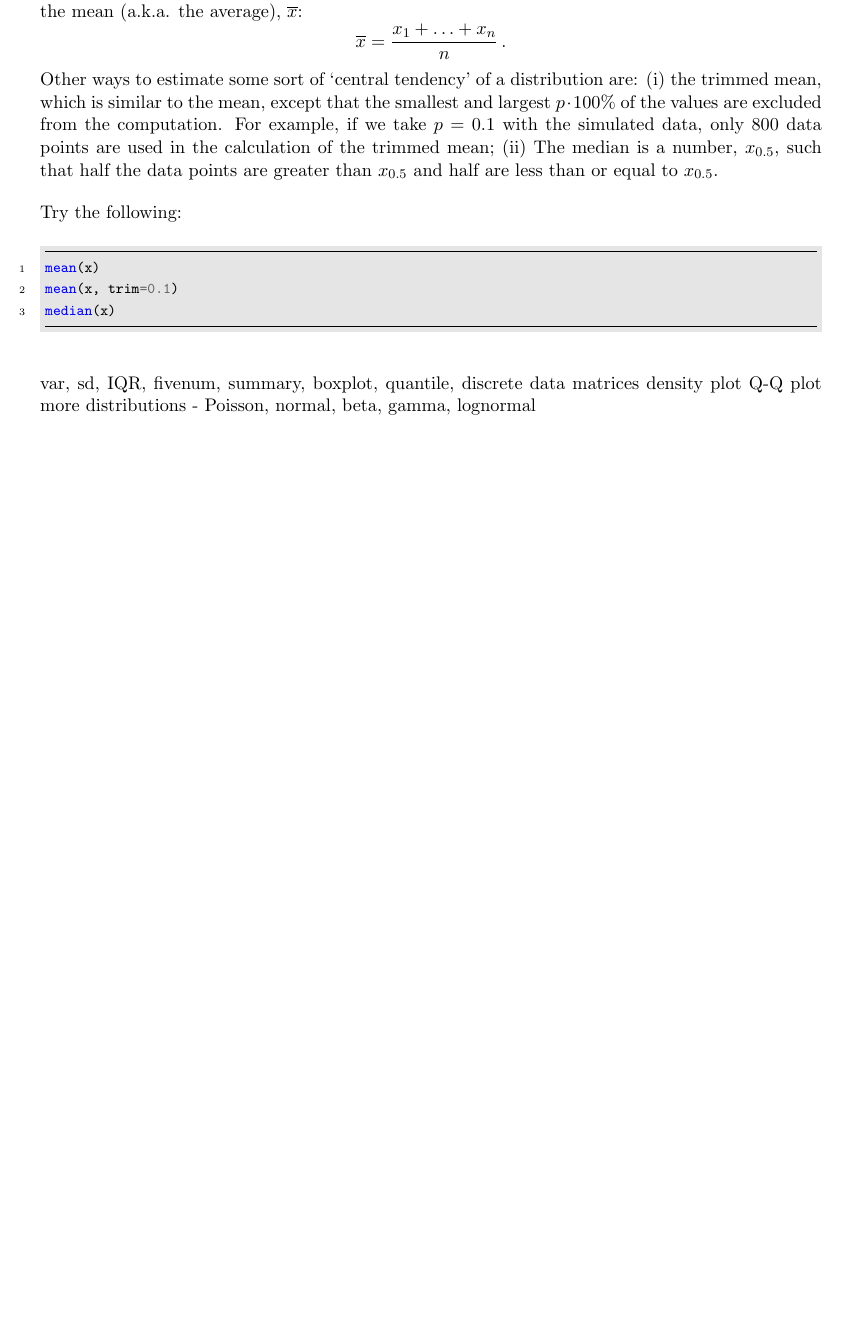
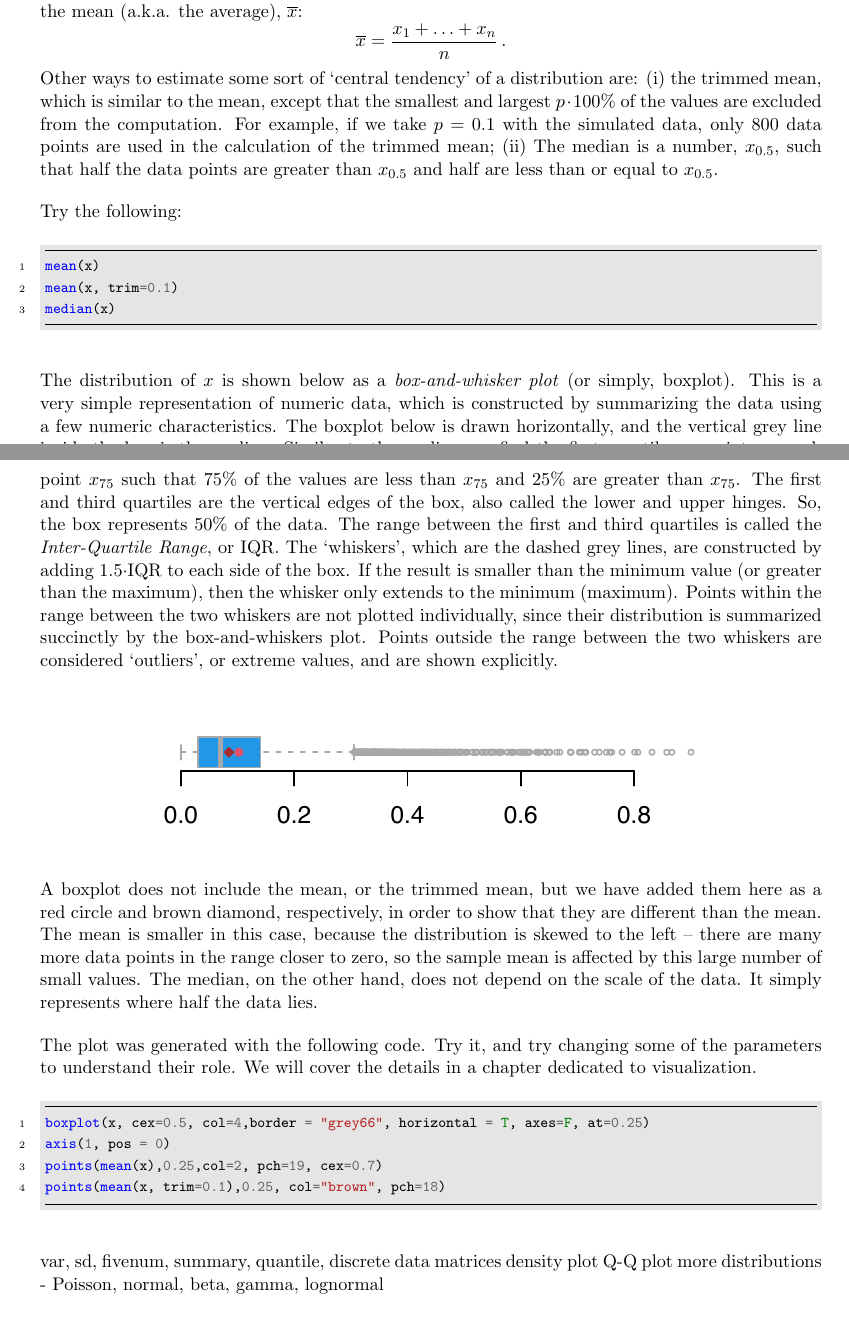
Before and after one commit to statds/sids, a LaTeX document (Notes/introToBook.tex): part of page 5 of 5 before the commit and two parts of pages 5 and 6 of 6 after it, the two joined at a grey line, cut so that both start at the same text, the shorter picture padded with empty space. Compiled offline with pdfLaTeX.

Commit message:
added a boxplot

```diff
--- a/Notes/introToBook.tex
+++ b/Notes/introToBook.tex
@@ -196,7 +196,26 @@ mean(x, trim=0.1)
 median(x)
 \end{minted}
 
-var, sd, IQR, fivenum, summary, boxplot, quantile,
+The distribution of $x$ is shown below as a \textit{box-and-whisker plot} (or simply, boxplot). This is a very simple representation of numeric data, which is constructed by summarizing the data using a few numeric characteristics. The boxplot below is drawn horizontally, and the vertical grey line inside the box is the median. Similar to the median, we find the first quartile -- a point $x_{25}$ such that 25\% of the values are less than $x_{25}$ and 75\% are greater than $x_{25}$; and the third quartile -- a point $x_{75}$ such that 75\% of the values are less than $x_{75}$ and 25\% are greater than $x_{75}$. The first and third quartiles are the vertical edges of the box, also called the lower and upper hinges. So, the box represents 50\% of the data. The range between the first and third quartiles is called the \textit{Inter-Quartile Range}, or IQR.
+The `whiskers', which are the dashed grey lines, are constructed by adding 1.5$\cdot$IQR to each side of the box. If the result is smaller than the minimum value (or greater than the maximum), then the whisker only extends to the minimum (maximum). Points within the range between the two whiskers are not plotted individually, since their distribution is summarized succinctly by the box-and-whiskers plot. Points outside the range between the two whiskers are considered `outliers', or extreme values, and are shown explicitly.
+
+\begin{center}
+\includegraphics[width=0.7\textwidth]{Note01BoxplotExp10}
+\end{center}
+
+A boxplot does not include the mean, or the trimmed mean, but we have added them here as a red circle and brown diamond, respectively, in order to show that they are different than the mean. The mean is smaller in this case, because the distribution is skewed to the left -- there are many more data points in the range closer to zero, so the sample mean is affected by this large number of small values. The median, on the other hand, does not depend on the scale of the data. It simply represents where half the data lies.
+
+The plot was generated with the following code. Try it, and try changing some of the parameters to understand their role. We will cover the details in a chapter dedicated to visualization.
+\begin{minted}[frame=lines, framesep=2mm, baselinestretch=1.2, bgcolor=gray!20,fontsize=\footnotesize,linenos]{R}
+boxplot(x, cex=0.5, col=4,border = "grey66", horizontal = T, axes=F, at=0.25)
+axis(1, pos = 0)
+points(mean(x),0.25,col=2, pch=19, cex=0.7)
+points(mean(x, trim=0.1),0.25, col="brown", pch=18)
+\end{minted}
+
+
+
+var, sd, fivenum, summary, quantile,
 discrete data
 matrices
 density plot
```
Also changed, not shown: Notes/Note01BoxplotExp10.pdf (added), Notes/introToBook.pdf.
